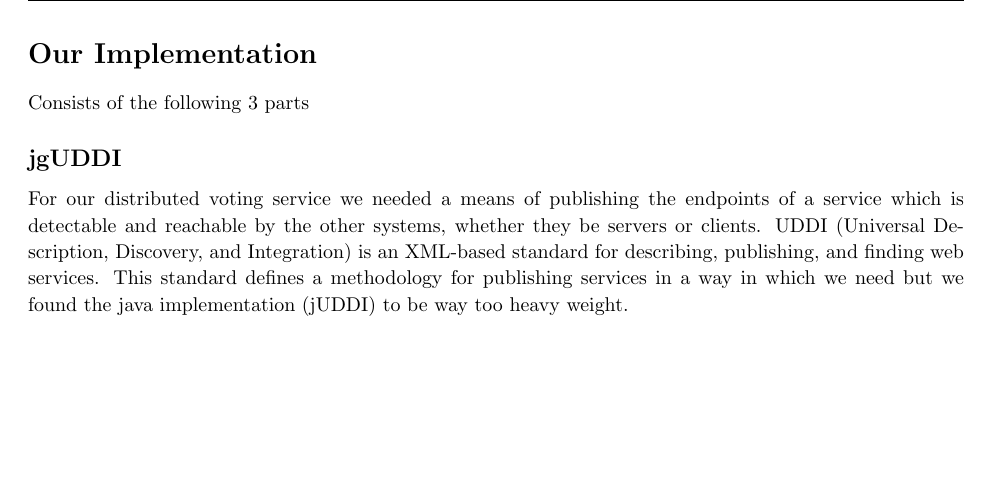
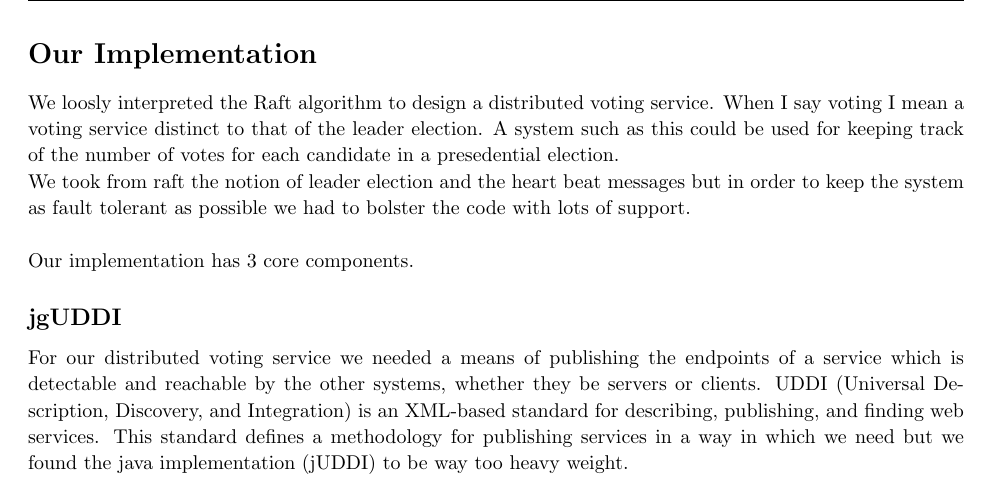
Before and after one commit to jj05y/DistributedVotingWithRaft, a LaTeX document (report/Raft-Report.tex): part of page 6 of 8, cut so that both start at the same text, the shorter picture padded with empty space. Compiled offline with pdfLaTeX.

Commit message:
more into report

```diff
--- a/report/Raft-Report.tex
+++ b/report/Raft-Report.tex
@@ -260,7 +260,10 @@ Explicit Steps
 %----------------------------------------------------------------------------------------
 
 \begin{homeworkProblem}[Our Implementation]
-Consists of the following 3 parts
+We loosly interpreted the Raft algorithm to design a distributed voting service. When I say voting I mean a voting service distinct to that of the leader election. A system such as this could be used for keeping track of the number of votes for each candidate in a presedential election.\\
+We took from raft the notion of leader election and the heart beat messages but in order to keep the system as fault tolerant as possible we had to bolster the code with lots of support.\\
+
+Our implementation has 3 core components.
 
 
 \begin{homeworkSection}{jgUDDI}
```
Also changed, not shown: report/Raft-Report.pdf.
